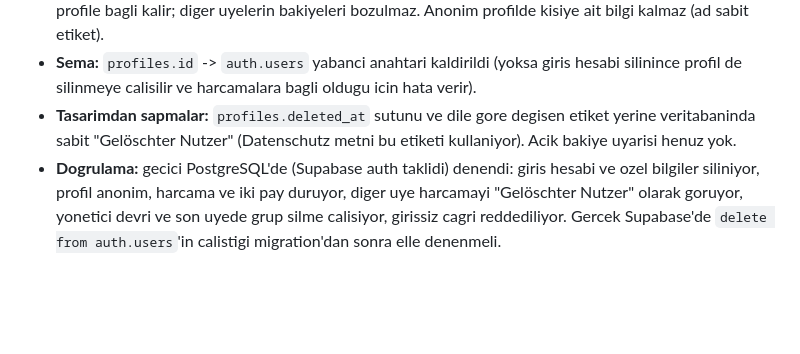
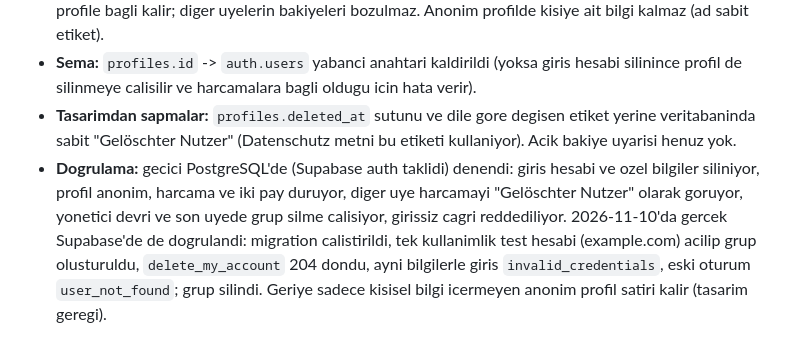
Before and after one commit to hakanemirarslan/WG-App, a Markdown page: docs/GIZLILIK-ENVANTERI.md, the part around the change. Rendered like a GitHub page; blank space fills up the shorter version.

```diff
--- a/docs/GIZLILIK-ENVANTERI.md
+++ b/docs/GIZLILIK-ENVANTERI.md
@@ -30,4 +30,4 @@ Bu dosya **hukuki tavsiye degildir.** Datenschutzerklaerung ve Impressum icin ne
 - **Kalanlar:** gecmis harcamalar, paylar, odemeler, liste kayitlari ve uyelik kaydi (ayrilma zamaniyla) anonim profile bagli kalir; diger uyelerin bakiyeleri bozulmaz. Anonim profilde kisiye ait bilgi kalmaz (ad sabit etiket).
 - **Sema:** `profiles.id` -> `auth.users` yabanci anahtari kaldirildi (yoksa giris hesabi silinince profil de silinmeye calisilir ve harcamalara bagli oldugu icin hata verir).
 - **Tasarimdan sapmalar:** `profiles.deleted_at` sutunu ve dile gore degisen etiket yerine veritabaninda sabit "Gelöschter Nutzer" (Datenschutz metni bu etiketi kullaniyor). Acik bakiye uyarisi henuz yok.
-- **Dogrulama:** gecici PostgreSQL'de (Supabase auth taklidi) denendi: giris hesabi ve ozel bilgiler siliniyor, profil anonim, harcama ve iki pay duruyor, diger uye harcamayi "Gelöschter Nutzer" olarak goruyor, yonetici devri ve son uyede grup silme calisiyor, girissiz cagri reddediliyor. Gercek Supabase'de `delete from auth.users`'in calistigi migration'dan sonra elle denenmeli.
+- **Dogrulama:** gecici PostgreSQL'de (Supabase auth taklidi) denendi: giris hesabi ve ozel bilgiler siliniyor, profil anonim, harcama ve iki pay duruyor, diger uye harcamayi "Gelöschter Nutzer" olarak goruyor, yonetici devri ve son uyede grup silme calisiyor, girissiz cagri reddediliyor. 2026-11-10'da gercek Supabase'de de dogrulandi: migration calistirildi, tek kullanimlik test hesabi (example.com) acilip grup olusturuldu, `delete_my_account` 204 dondu, ayni bilgilerle giris `invalid_credentials`, eski oturum `user_not_found`; grup silindi. Geriye sadece kisisel bilgi icermeyen anonim profil satiri kalir (tasarim geregi).
```
Also changed, not shown: docs/PLAN.md (+1 -0 lines).
